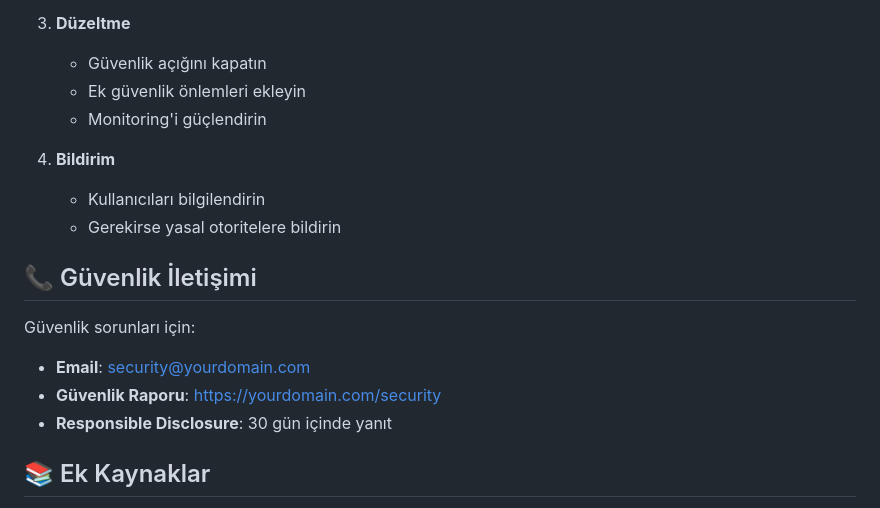
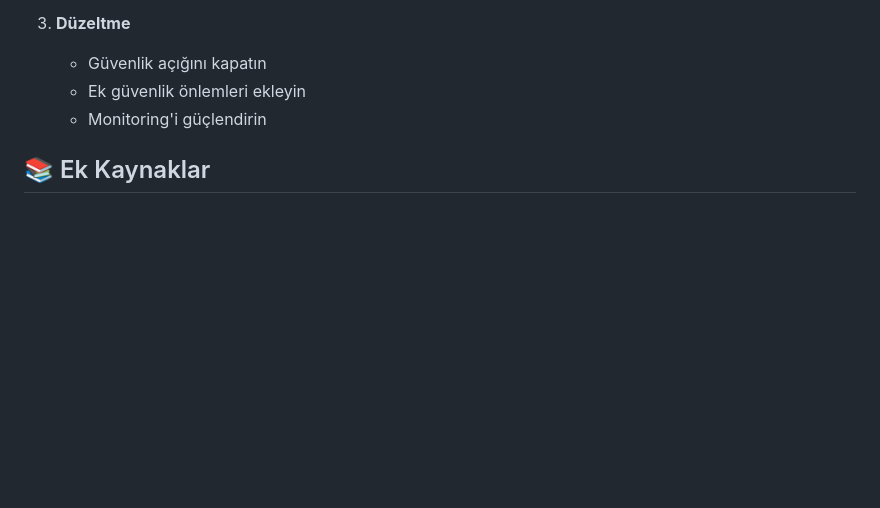
Before and after one commit to GRJY/codemaster, a Markdown page: SECURITY.md, the part around the change. Rendered like a GitHub page; blank space fills up the shorter version.

```diff
--- a/SECURITY.md
+++ b/SECURITY.md
@@ -270,17 +270,6 @@ npm test
    - Ek güvenlik önlemleri ekleyin
    - Monitoring'i güçlendirin
 
-4. **Bildirim**
-   - Kullanıcıları bilgilendirin
-   - Gerekirse yasal otoritelere bildirin
-
-## 📞 Güvenlik İletişimi
-
-Güvenlik sorunları için:
-- **Email**: security@yourdomain.com
-- **Güvenlik Raporu**: https://yourdomain.com/security
-- **Responsible Disclosure**: 30 gün içinde yanıt
-
 ## 📚 Ek Kaynaklar
 
 - [OWASP Top 10](https://owasp.org/www-project-top-ten/)
```
